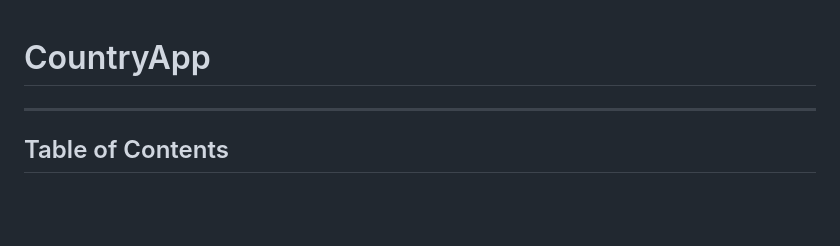
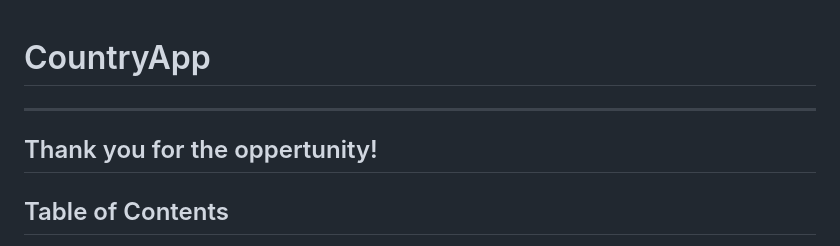
Before and after one commit to KikatoIV/CountryApplication, a Markdown page: README.md, the part around the change. Rendered like a GitHub page; blank space fills up the shorter version.

```diff
--- a/README.md
+++ b/README.md
@@ -1,5 +1,7 @@
 # CountryApp
 
+---
+Thank you for the oppertunity!
 ---
 
 ## Table of Contents
```
